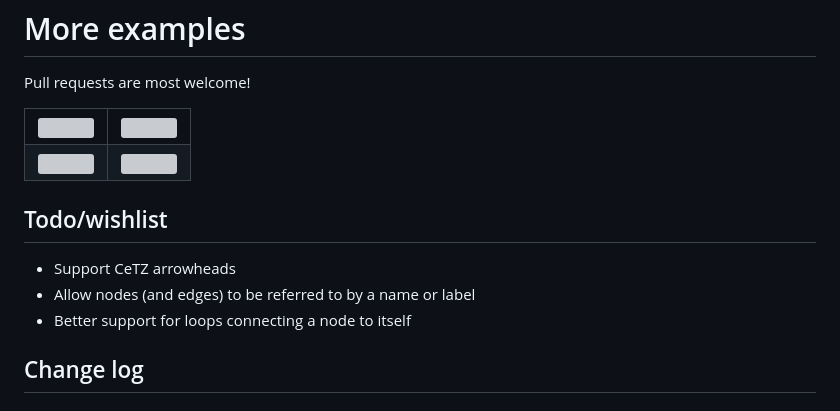
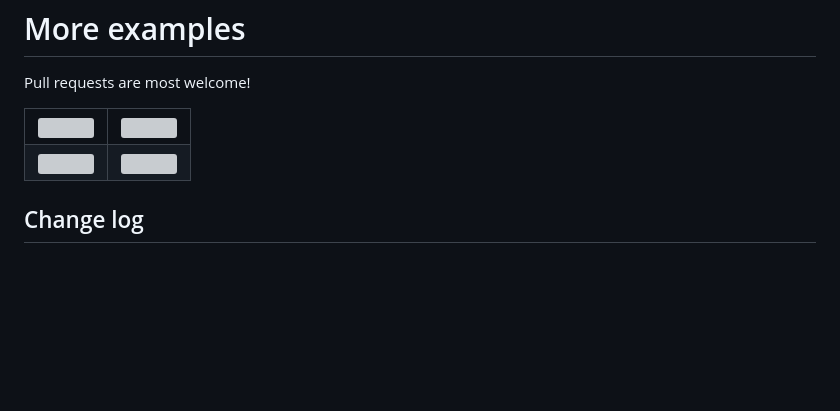
Before and after one commit to Jollywatt/typst-fletcher, a Markdown page: README.md, the part around the change. Drawn GitHub-style; blank space fills up the shorter version; grey boxes are pictures that could not be loaded.

Commit message:
readme: remove wishlist, make them github issues instead

```diff
--- a/README.md
+++ b/README.md
@@ -131,12 +131,6 @@ Pull requests are most welcome!
 
 
 
-## Todo/wishlist
-
-- Support CeTZ arrowheads
-- Allow nodes (and edges) to be referred to by a name or label
-- Better support for loops connecting a node to itself
-
 ## Change log
 
 ### 0.4.3
```
Also changed, not shown: README.template.md (+0 -6 lines).
